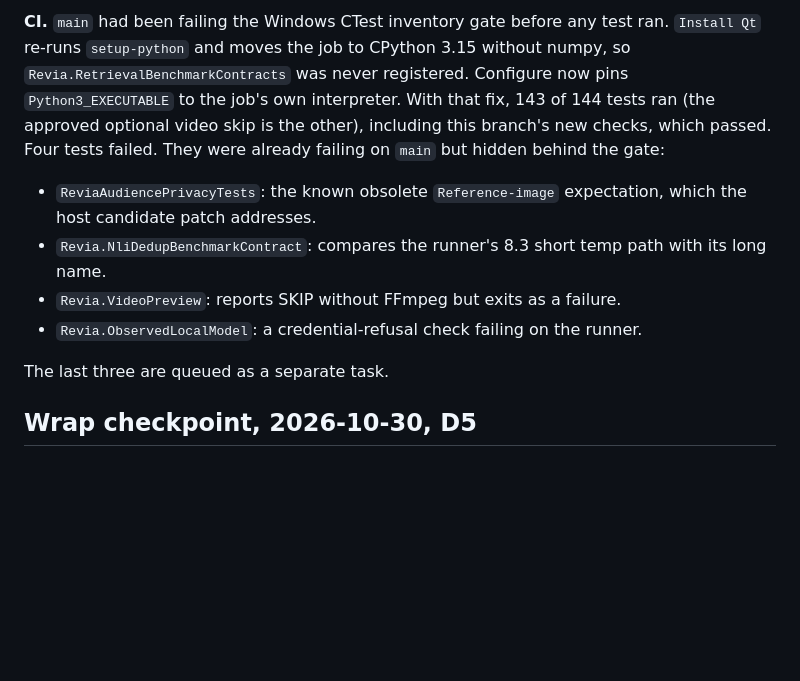
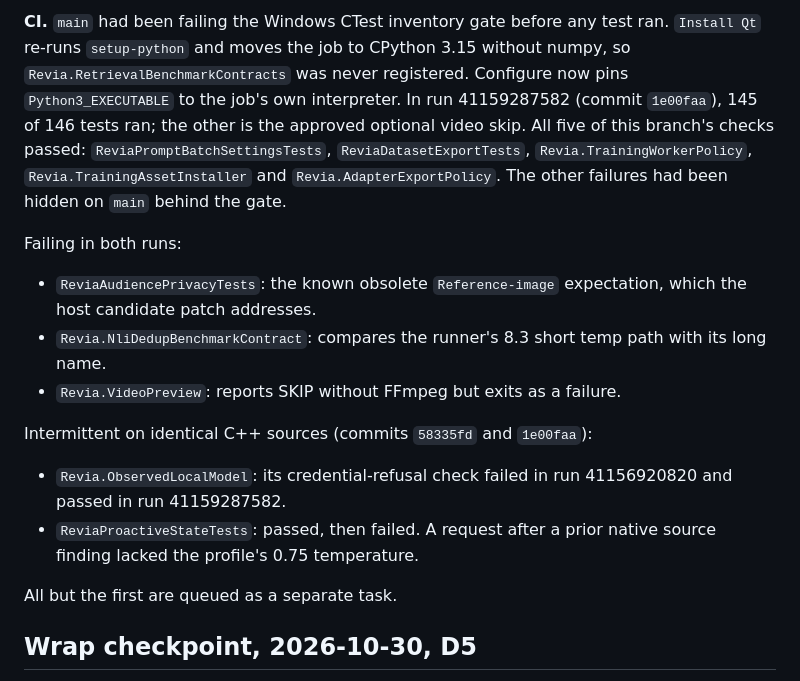
Before and after one commit to MahouSenseii/R.E.V.I.A, a Markdown page: docs/COMPANION_UPGRADE_PROGRESS.md, the part around the change. Rendered like a GitHub page; blank space fills up the shorter version.

Commit message:
Record the second Windows CTest run in the progress notes
Run 41159287582 (1e00faa) executed 145 of 146 tests. All five checks this
branch adds passed, including the asset installer and adapter export
policies. Two failures are environment assumptions that fail every run.
Revia.ObservedLocalModel and ReviaProactiveStateTests flipped between the
two runs on identical C++ sources, so they are recorded as intermittent
rather than as regressions. All were hidden on main behind the broken
inventory gate.

```diff
--- a/docs/COMPANION_UPGRADE_PROGRESS.md
+++ b/docs/COMPANION_UPGRADE_PROGRESS.md
@@ -98,18 +98,28 @@ Inventory at `8aa4ca5`, from tracked code only:
 **CI.** `main` had been failing the Windows CTest inventory gate before any test ran.
 `Install Qt` re-runs `setup-python` and moves the job to CPython 3.15 without numpy, so
 `Revia.RetrievalBenchmarkContracts` was never registered. Configure now pins
-`Python3_EXECUTABLE` to the job's own interpreter. With that fix, 143 of 144 tests ran (the
-approved optional video skip is the other), including this branch's new checks, which passed.
-Four tests failed. They were already failing on `main` but hidden behind the gate:
+`Python3_EXECUTABLE` to the job's own interpreter. In run 41159287582 (commit `1e00faa`),
+145 of 146 tests ran; the other is the approved optional video skip. All five of this
+branch's checks passed: `ReviaPromptBatchSettingsTests`, `ReviaDatasetExportTests`,
+`Revia.TrainingWorkerPolicy`, `Revia.TrainingAssetInstaller` and
+`Revia.AdapterExportPolicy`. The other failures had been hidden on `main` behind the gate.
+
+Failing in both runs:
 
 - `ReviaAudiencePrivacyTests`: the known obsolete `Reference-image` expectation, which the
   host candidate patch addresses.
 - `Revia.NliDedupBenchmarkContract`: compares the runner's 8.3 short temp path with its long
   name.
 - `Revia.VideoPreview`: reports SKIP without FFmpeg but exits as a failure.
-- `Revia.ObservedLocalModel`: a credential-refusal check failing on the runner.
 
-The last three are queued as a separate task.
+Intermittent on identical C++ sources (commits `58335fd` and `1e00faa`):
+
+- `Revia.ObservedLocalModel`: its credential-refusal check failed in run 41156920820 and
+  passed in run 41159287582.
+- `ReviaProactiveStateTests`: passed, then failed. A request after a prior native source
+  finding lacked the profile's 0.75 temperature.
+
+All but the first are queued as a separate task.
 
 ## Wrap checkpoint, 2026-10-30, D5
 
```
